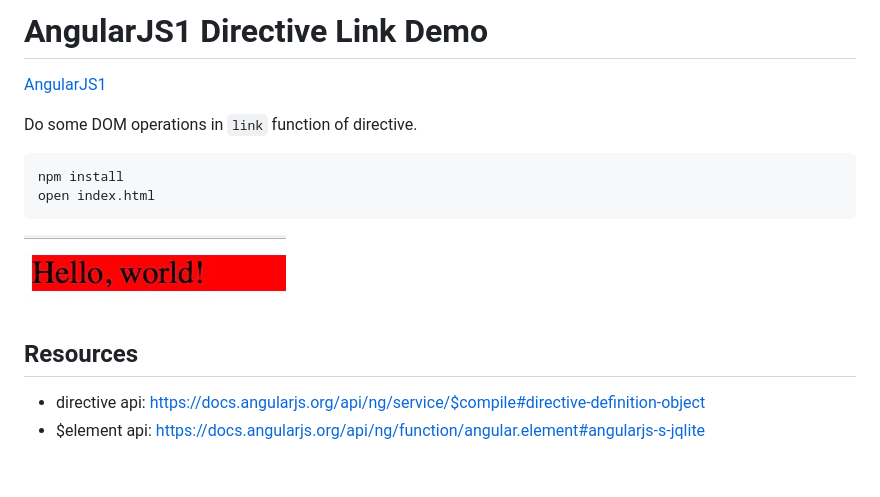
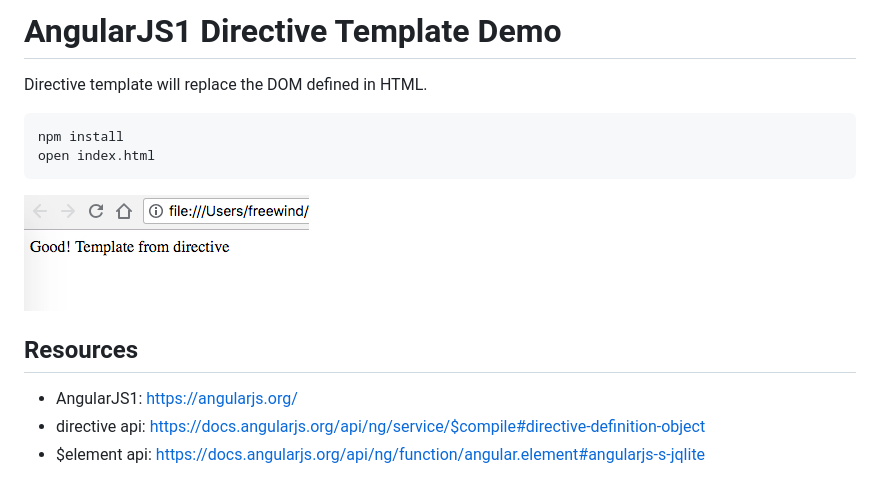
Before and after one commit to freewind-demos/typescript-angularjs1-webpack-demo, a Markdown page: README.md, the part around the change. GitHub-like rendering; pictures changed too: images/demo.jpg.

Commit message:
demo

````diff
--- a/README.md
+++ b/README.md
@@ -1,9 +1,7 @@
-AngularJS1 Directive Link Demo
-==============================
+AngularJS1 Directive Template Demo
+==================================
 
-[AngularJS1](https://angularjs.org/)
-
-Do some DOM operations in `link` function of directive.
+Directive template will replace the DOM defined in HTML.
 
 ```
 npm install
@@ -15,5 +13,6 @@ open index.html
 Resources
 ---------
 
+- AngularJS1: https://angularjs.org/
 - directive api: <https://docs.angularjs.org/api/ng/service/$compile#directive-definition-object>
 - $element api: <https://docs.angularjs.org/api/ng/function/angular.element#angularjs-s-jqlite>
````
Also changed, not shown: app.js.md (added, +7 -0 lines), index.html.md (added, +7 -0 lines), 3 other files.
